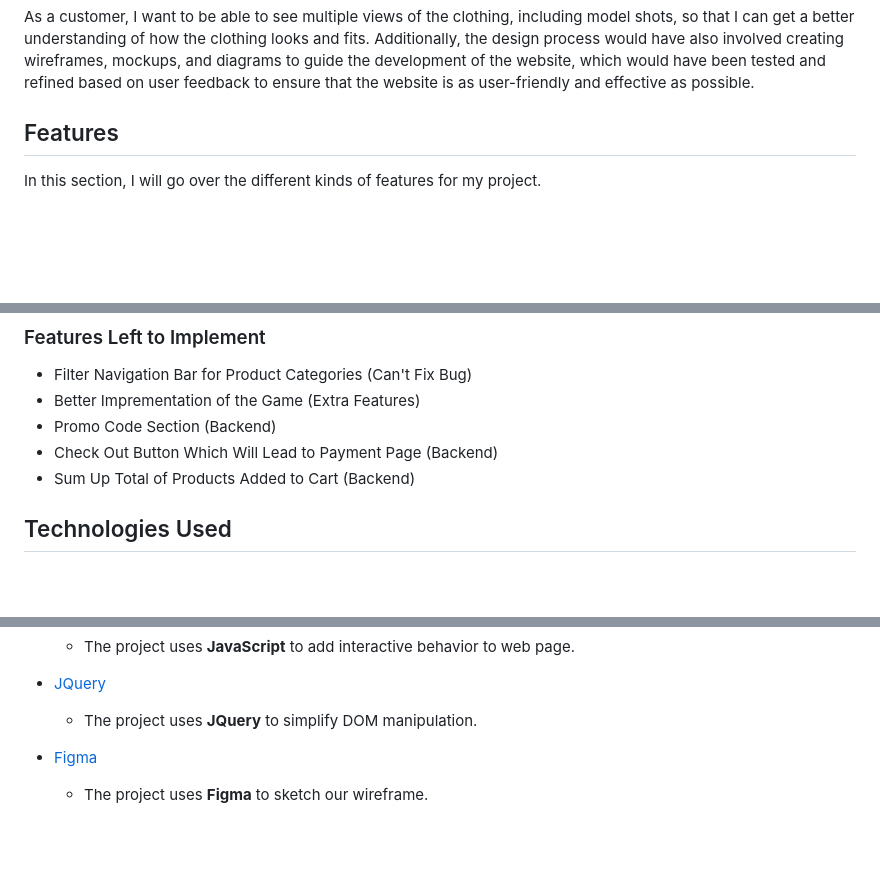
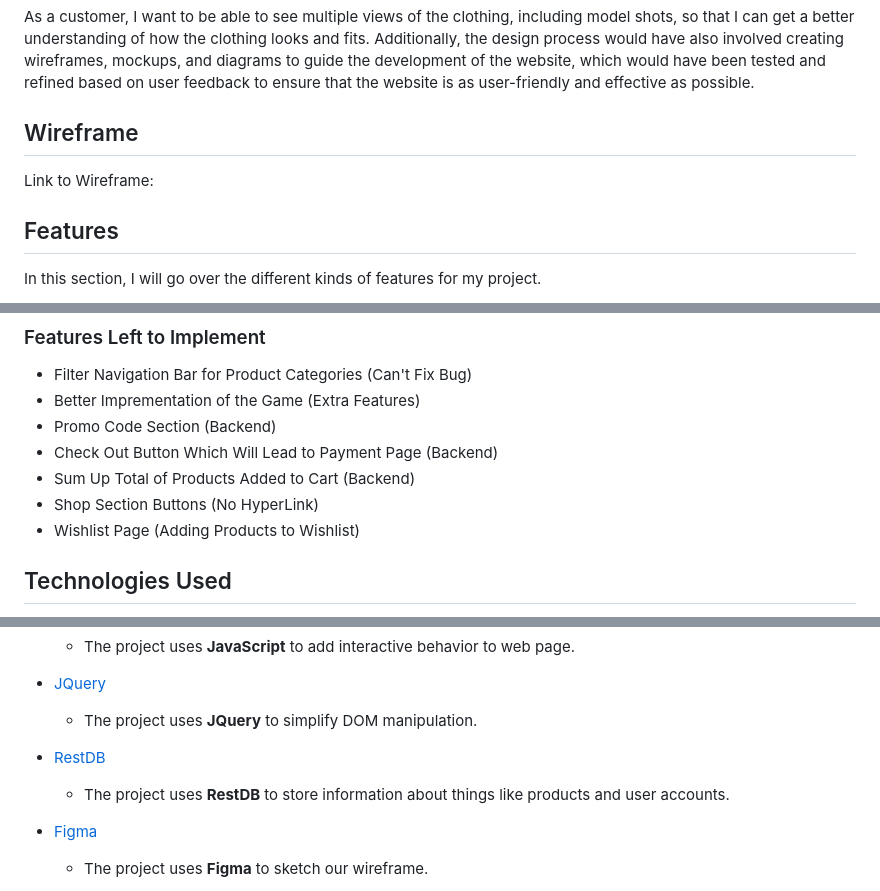
Before and after one commit to hopepx/Asg2, a Markdown page: README.md, 3 parts joined by grey strips. Drawn GitHub-style; blank space fills up the shorter version.

Commit message:
[Update] Readme

```diff
--- a/README.md
+++ b/README.md
@@ -16,6 +16,9 @@ As a busy individual, I want to be able to quickly find outfits that are both co
 
 As a customer, I want to be able to see multiple views of the clothing, including model shots, so that I can get a better understanding of how the clothing looks and fits.
 Additionally, the design process would have also involved creating wireframes, mockups, and diagrams to guide the development of the website, which would have been tested and refined based on user feedback to ensure that the website is as user-friendly and effective as possible.
+
+## Wireframe
+Link to Wireframe:
 
 ## Features
 
@@ -92,6 +95,8 @@ In addition, you may also use this section to discuss plans for additional featu
 - Promo Code Section (Backend)
 - Check Out Button Which Will Lead to Payment Page (Backend)
 - Sum Up Total of Products Added to Cart (Backend)
+- Shop Section Buttons (No HyperLink)
+- Wishlist Page (Adding Products to Wishlist)
 
 ## Technologies Used
 
@@ -108,6 +113,9 @@ In this section, I will mention all of the languages, frameworks, libraries, and
 
 - [JQuery](https://jquery.com)
     - The project uses **JQuery** to simplify DOM manipulation.
+
+- [RestDB](https://restdb.io/)
+    - The project uses **RestDB** to store information about things like products and user accounts.
 
 - [Figma](https://www.figma.com/)
     - The project uses **Figma** to sketch our wireframe.
```
